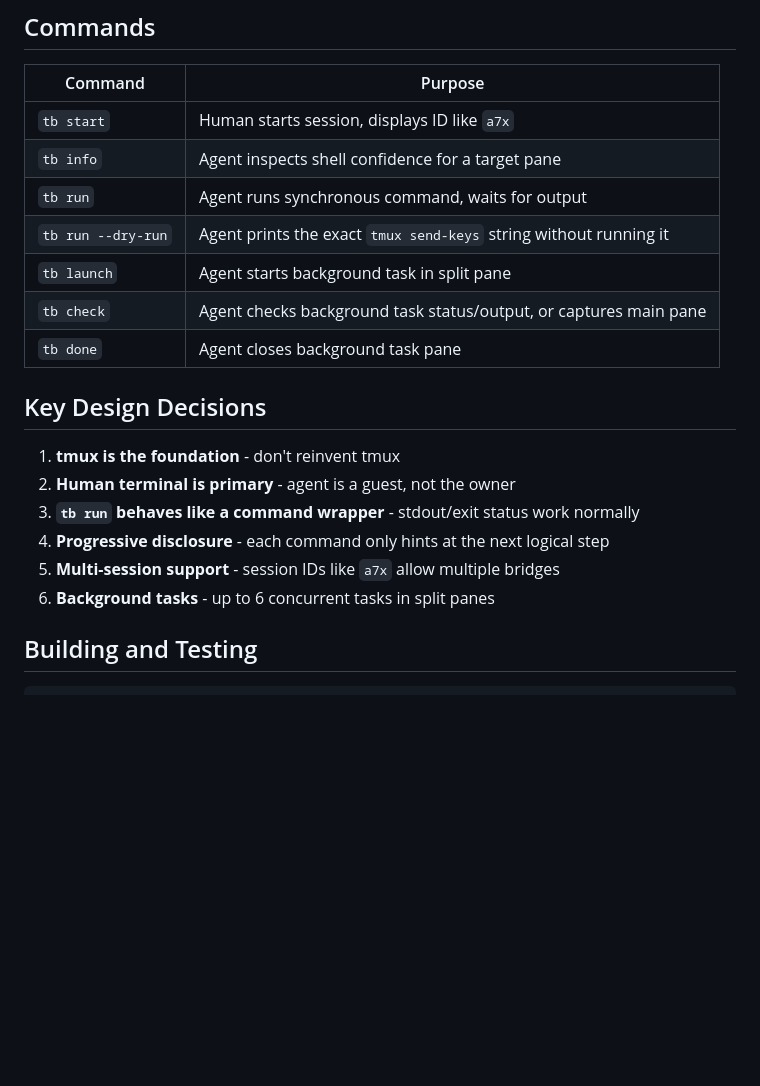
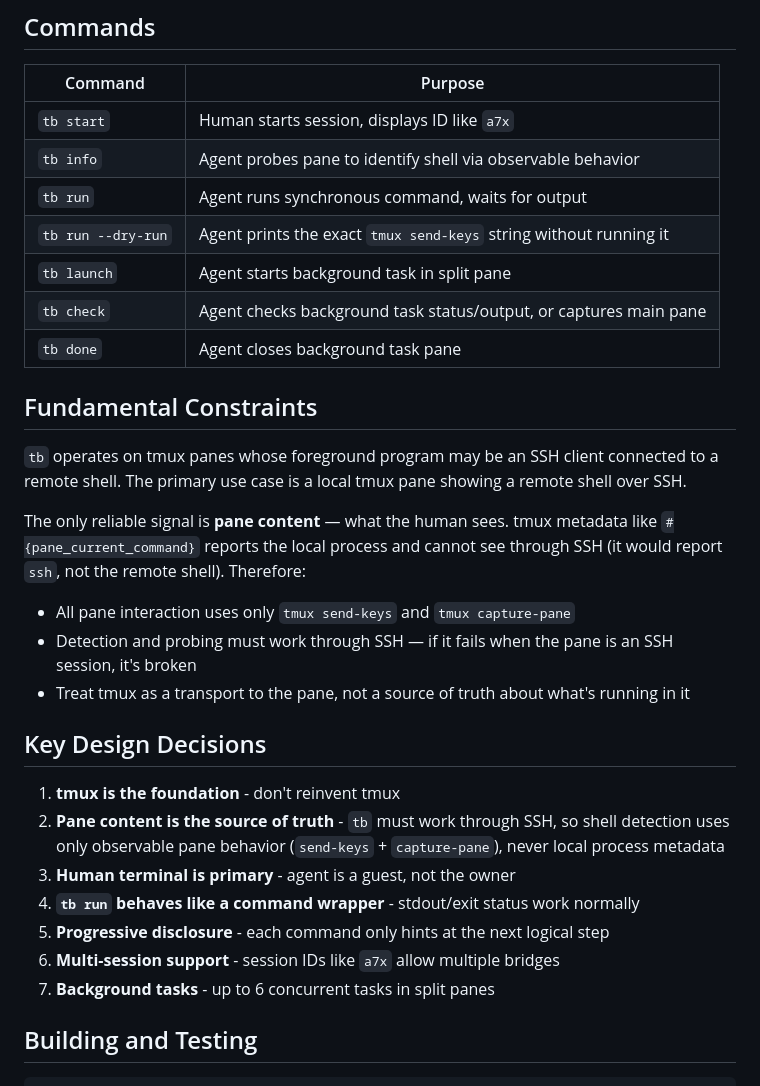
Before and after one commit to maxeonyx/tmux-bridge, a Markdown page: AGENTS.md, the part around one of its changes. Rendered like a GitHub page; blank space fills up the shorter version.

Commit message:
Document SSH-through-pane constraint and --shell flag design

```diff
--- a/AGENTS.md
+++ b/AGENTS.md
@@ -11,21 +11,32 @@ This document is for AI coding assistants working on the tmux-bridge codebase.
 | Command | Purpose |
 |---------|---------|
 | `tb start` | Human starts session, displays ID like `a7x` |
-| `tb info` | Agent inspects shell confidence for a target pane |
+| `tb info` | Agent probes pane to identify shell via observable behavior |
 | `tb run` | Agent runs synchronous command, waits for output |
 | `tb run --dry-run` | Agent prints the exact `tmux send-keys` string without running it |
 | `tb launch` | Agent starts background task in split pane |
 | `tb check` | Agent checks background task status/output, or captures main pane |
 | `tb done` | Agent closes background task pane |
 
+## Fundamental Constraints
+
+`tb` operates on tmux panes whose foreground program may be an SSH client connected to a remote shell. The primary use case is a local tmux pane showing a remote shell over SSH.
+
+The only reliable signal is **pane content** — what the human sees. tmux metadata like `#{pane_current_command}` reports the local process and cannot see through SSH (it would report `ssh`, not the remote shell). Therefore:
+
+- All pane interaction uses only `tmux send-keys` and `tmux capture-pane`
+- Detection and probing must work through SSH — if it fails when the pane is an SSH session, it's broken
+- Treat tmux as a transport to the pane, not a source of truth about what's running in it
+
 ## Key Design Decisions
 
 1. **tmux is the foundation** - don't reinvent tmux
-2. **Human terminal is primary** - agent is a guest, not the owner
-3. **`tb run` behaves like a command wrapper** - stdout/exit status work normally
-4. **Progressive disclosure** - each command only hints at the next logical step
-5. **Multi-session support** - session IDs like `a7x` allow multiple bridges
-6. **Background tasks** - up to 6 concurrent tasks in split panes
+2. **Pane content is the source of truth** - `tb` must work through SSH, so shell detection uses only observable pane behavior (`send-keys` + `capture-pane`), never local process metadata
+3. **Human terminal is primary** - agent is a guest, not the owner
+4. **`tb run` behaves like a command wrapper** - stdout/exit status work normally
+5. **Progressive disclosure** - each command only hints at the next logical step
+6. **Multi-session support** - session IDs like `a7x` allow multiple bridges
+7. **Background tasks** - up to 6 concurrent tasks in split panes
 
 ## Building and Testing
 
```
Also changed, not shown: other parts of AGENTS.md (+4 -11 lines).
